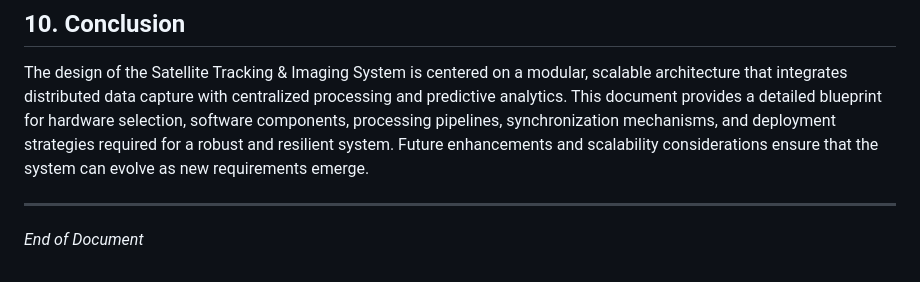
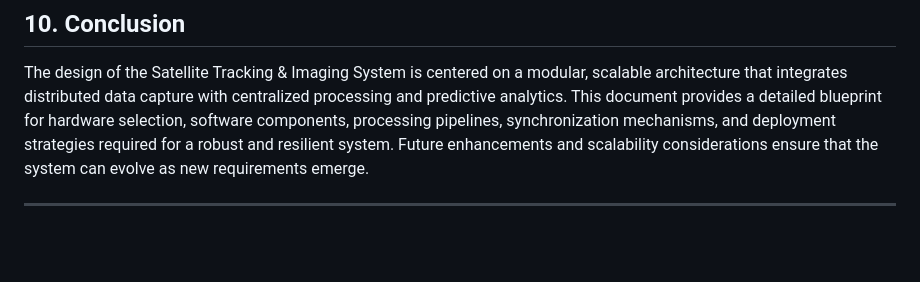
Before and after one commit to Dave-21/UPHDAS, a Markdown page: docs/design.md, the part around the change. GitHub-like rendering; blank space fills up the shorter version.

```diff
--- a/docs/design.md
+++ b/docs/design.md
@@ -270,5 +270,3 @@ Figure 4: Data Synchronization Flow
 The design of the Satellite Tracking & Imaging System is centered on a modular, scalable architecture that integrates distributed data capture with centralized processing and predictive analytics. This document provides a detailed blueprint for hardware selection, software components, processing pipelines, synchronization mechanisms, and deployment strategies required for a robust and resilient system. Future enhancements and scalability considerations ensure that the system can evolve as new requirements emerge.
 
 ---
-
-*End of Document*
```
